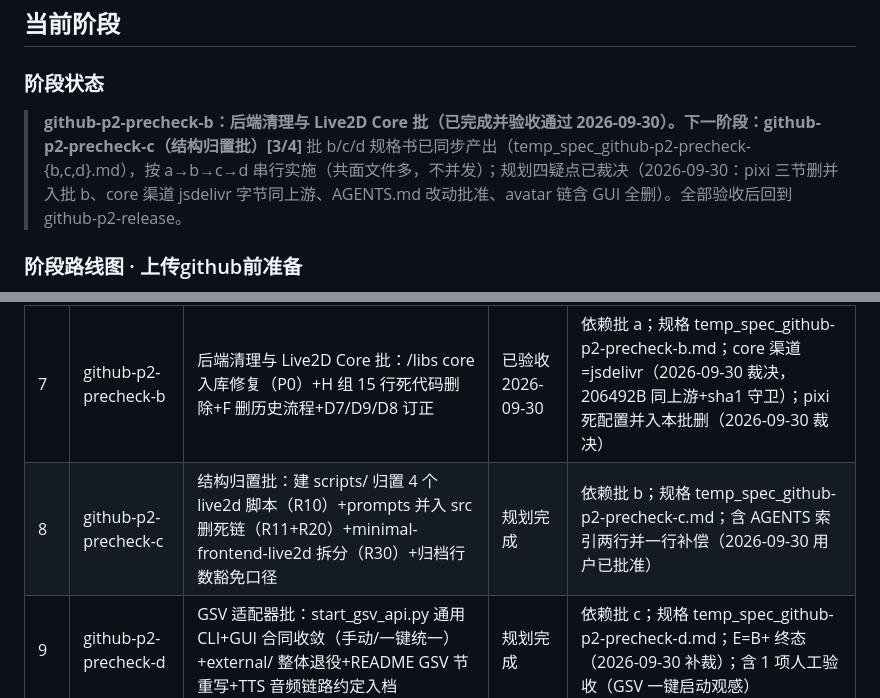
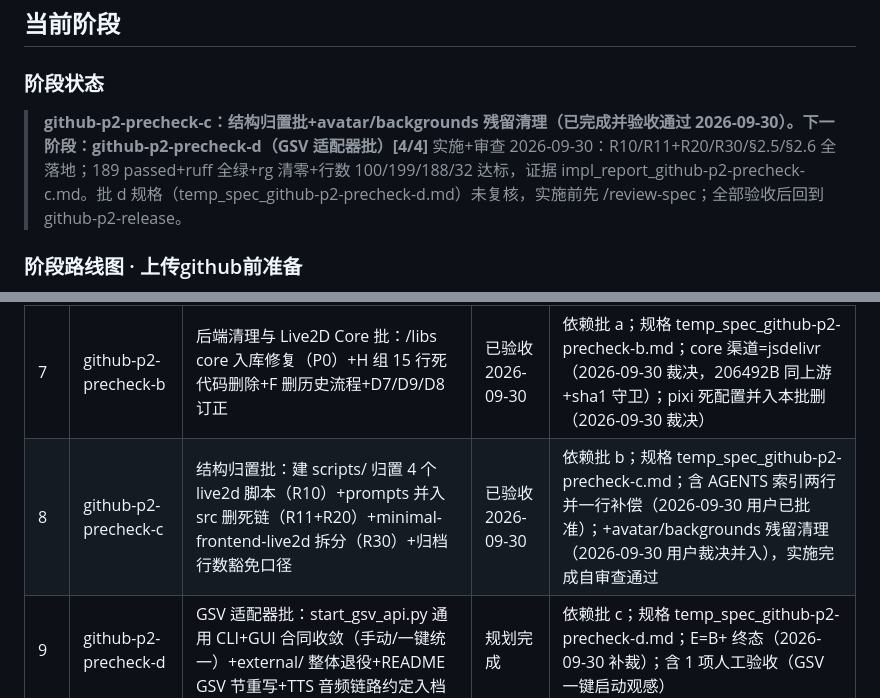
Before and after one commit to yancheng1018/Local-LLM-Voice-Avatar, a Markdown page: docs/context/current-work.md, 2 parts joined by grey strips. Drawn GitHub-style.

```diff
--- a/docs/context/current-work.md
+++ b/docs/context/current-work.md
@@ -1,8 +1,8 @@
 ## 当前阶段
 
 ### 阶段状态
-> **github-p2-precheck-b：后端清理与 Live2D Core 批（已完成并验收通过 2026-09-30）。下一阶段：github-p2-precheck-c（结构归置批）[3/4]**
-> 批 b/c/d 规格书已同步产出（temp_spec_github-p2-precheck-{b,c,d}.md），按 a→b→c→d 串行实施（共面文件多，不并发）；规划四疑点已裁决（2026-09-30：pixi 三节删并入批 b、core 渠道 jsdelivr 字节同上游、AGENTS.md 改动批准、avatar 链含 GUI 全删）。全部验收后回到 github-p2-release。
+> **github-p2-precheck-c：结构归置批+avatar/backgrounds 残留清理（已完成并验收通过 2026-09-30）。下一阶段：github-p2-precheck-d（GSV 适配器批）[4/4]**
+> 实施+审查 2026-09-30：R10/R11+R20/R30/§2.5/§2.6 全落地；189 passed+ruff 全绿+rg 清零+行数 100/199/188/32 达标，证据 impl_report_github-p2-precheck-c.md。批 d 规格（temp_spec_github-p2-precheck-d.md）未复核，实施前先 /review-spec；全部验收后回到 github-p2-release。
 
 ### 阶段路线图 · 上传github前准备
 > 把仓库整理为可公开发布的 GitHub 仓库（已定名 Local-LLM-Voice-Avatar，分发名 local-llm-voice-avatar）；共 10 阶段；建立于 2026-09-29（2026-09-30 增补批 6-9 查漏补缺，依据 research_上传前查漏 系列六包+汇总+拍板 06 §0 终态）
@@ -17,7 +17,7 @@
 | 5 | github-p1-robust | 旧前端整体退役（目录+mount+启动检查+GUI 选项，根路径落 /m/）+新克隆冒烟（pyttsx3 必做） | 已验收 2026-09-29 | 依赖批4；规格 temp_spec_github-p1-robust.md；2026-09-29 用户裁决取清除式（删目录删代码），非守卫式 |
 | 6 | github-p2-precheck-a | 上传物与文档批：模板死键删除+默认值离线对齐（R24/R25）+README 订正（D1-D3）+索引忽略磁盘清理（B1/B2/B4/B5）+A3 提交信息守卫+C3 模板守卫 | 已验收 2026-09-30 | 规格 temp_spec_github-p2-precheck-a.md；拍板依据 research_上传前查漏-06 §0 G/D/A 组 |
 | 7 | github-p2-precheck-b | 后端清理与 Live2D Core 批：/libs core 入库修复（P0）+H 组 15 行死代码删除+F 删历史流程+D7/D9/D8 订正 | 已验收 2026-09-30 | 依赖批 a；规格 temp_spec_github-p2-precheck-b.md；core 渠道=jsdelivr（2026-09-30 裁决，206492B 同上游+sha1 守卫）；pixi 死配置并入本批删（2026-09-30 裁决） |
-| 8 | github-p2-precheck-c | 结构归置批：建 scripts/ 归置 4 个 live2d 脚本（R10）+prompts 并入 src 删死链（R11+R20）+minimal-frontend-live2d 拆分（R30）+归档行数豁免口径 | 规划完成 | 依赖批 b；规格 temp_spec_github-p2-precheck-c.md；含 AGENTS 索引两行并一行补偿（2026-09-30 用户已批准） |
+| 8 | github-p2-precheck-c | 结构归置批：建 scripts/ 归置 4 个 live2d 脚本（R10）+prompts 并入 src 删死链（R11+R20）+minimal-frontend-live2d 拆分（R30）+归档行数豁免口径 | 已验收 2026-09-30 | 依赖批 b；规格 temp_spec_github-p2-precheck-c.md；含 AGENTS 索引两行并一行补偿（2026-09-30 用户已批准）；+avatar/backgrounds 残留清理（2026-09-30 用户裁决并入），实施完成自审查通过 |
 | 9 | github-p2-precheck-d | GSV 适配器批：start_gsv_api.py 通用 CLI+GUI 合同收敛（手动/一键统一）+external/ 整体退役+README GSV 节重写+TTS 音频链路约定入档 | 规划完成 | 依赖批 c；规格 temp_spec_github-p2-precheck-d.md；E=B+ 终态（2026-09-30 补裁）；含 1 项人工验收（GSV 一键启动观感） |
 | 10 | github-p2-release | 建仓（先私有）→显式 refspec push→tag v1.0.0+Release→收尾 | 未开始 | push 需用户明确确认；git 身份已固化 AGENTS 契约（D6 闭合 2026-09-30）；演示图后补（D2 人工子项）；前置：批 6-9 全部验收 |
 
```
Also changed, not shown: docs/context/repo-maintenance.md (+8 -4 lines).
